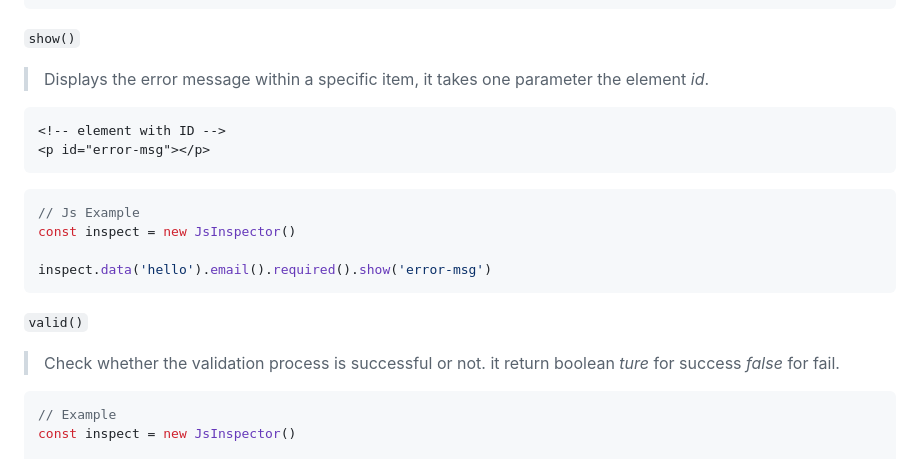
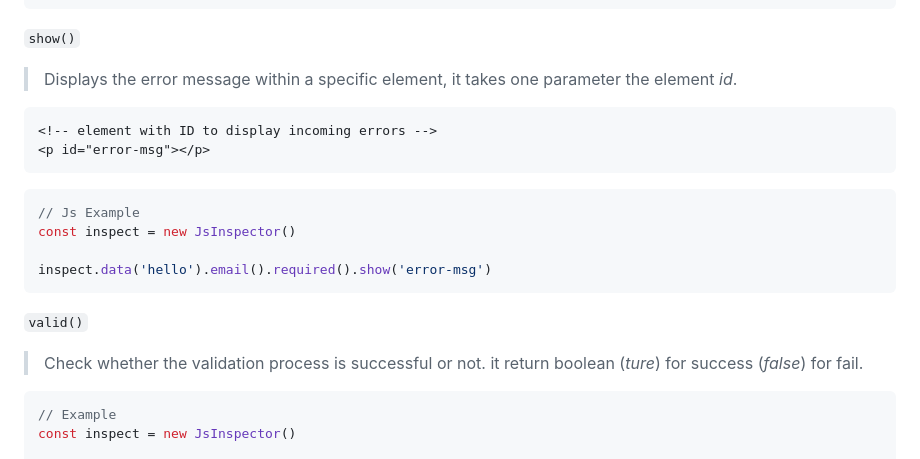
Before and after one commit to 91ahmed/JsInspector, a Markdown page: README.md, the part around one of its changes. Rendered like a GitHub page.

````diff
--- a/README.md
+++ b/README.md
@@ -108,9 +108,9 @@ console.log(inspect.errors())
 ```
 
 ` show() `
-> Displays the error message within a specific item, it takes one parameter the element _id_.
+> Displays the error message within a specific element, it takes one parameter the element _id_.
 ``` html
-<!-- element with ID -->
+<!-- element with ID to display incoming errors -->
 <p id="error-msg"></p>
 ```
 ``` javascript
@@ -121,7 +121,7 @@ inspect.data('hello').email().required().show('error-msg')
 ```
 
 ` valid() `
-> Check whether the validation process is successful or not. it return boolean _ture_ for success _false_ for fail.
+> Check whether the validation process is successful or not. it return boolean (_ture_) for success (_false_) for fail.
 ``` javascript
 // Example
 const inspect = new JsInspector()
````
Also changed, not shown: other parts of README.md (+1 -1 lines).
